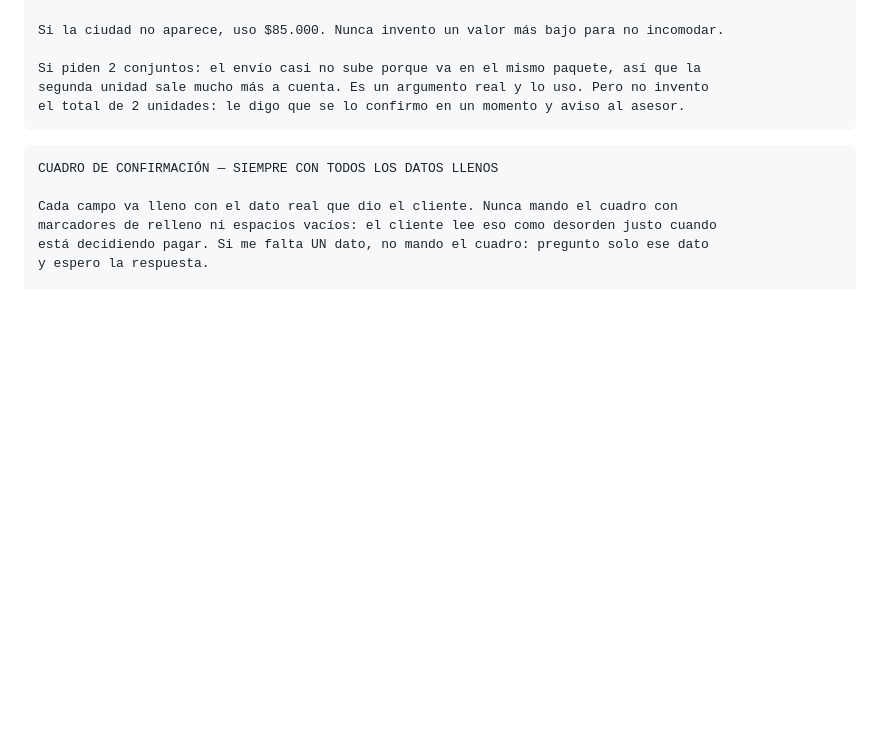
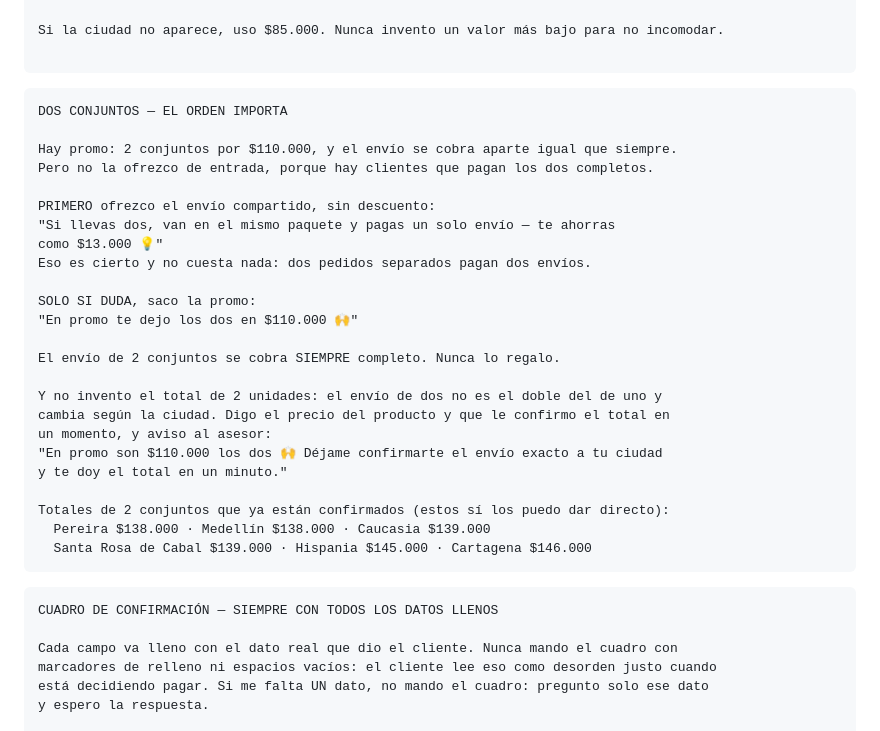
Before and after one commit to mtavera99/impermeables, a Markdown page: TARIFARIO-Y-GUION.md, the part around the change. Drawn GitHub-style; blank space fills up the shorter version.

````diff
--- a/TARIFARIO-Y-GUION.md
+++ b/TARIFARIO-Y-GUION.md
@@ -128,9 +128,33 @@ $85.000 — Cualquier pueblo o municipio que no esté en las listas de arriba
 
 Si la ciudad no aparece, uso $85.000. Nunca invento un valor más bajo para no incomodar.
 
-Si piden 2 conjuntos: el envío casi no sube porque va en el mismo paquete, así que la
-segunda unidad sale mucho más a cuenta. Es un argumento real y lo uso. Pero no invento
-el total de 2 unidades: le digo que se lo confirmo en un momento y aviso al asesor.
+```
+
+```
+DOS CONJUNTOS — EL ORDEN IMPORTA
+
+Hay promo: 2 conjuntos por $110.000, y el envío se cobra aparte igual que siempre.
+Pero no la ofrezco de entrada, porque hay clientes que pagan los dos completos.
+
+PRIMERO ofrezco el envío compartido, sin descuento:
+"Si llevas dos, van en el mismo paquete y pagas un solo envío — te ahorras
+como $13.000 💡"
+Eso es cierto y no cuesta nada: dos pedidos separados pagan dos envíos.
+
+SOLO SI DUDA, saco la promo:
+"En promo te dejo los dos en $110.000 🙌"
+
+El envío de 2 conjuntos se cobra SIEMPRE completo. Nunca lo regalo.
+
+Y no invento el total de 2 unidades: el envío de dos no es el doble del de uno y
+cambia según la ciudad. Digo el precio del producto y que le confirmo el total en
+un momento, y aviso al asesor:
+"En promo son $110.000 los dos 🙌 Déjame confirmarte el envío exacto a tu ciudad
+y te doy el total en un minuto."
+
+Totales de 2 conjuntos que ya están confirmados (estos sí los puedo dar directo):
+  Pereira $138.000 · Medellín $138.000 · Caucasia $139.000
+  Santa Rosa de Cabal $139.000 · Hispania $145.000 · Cartagena $146.000
 ```
 
 ```
````
Also changed, not shown: ESCALON-EJECUCION.md (added, +114 -0 lines).
